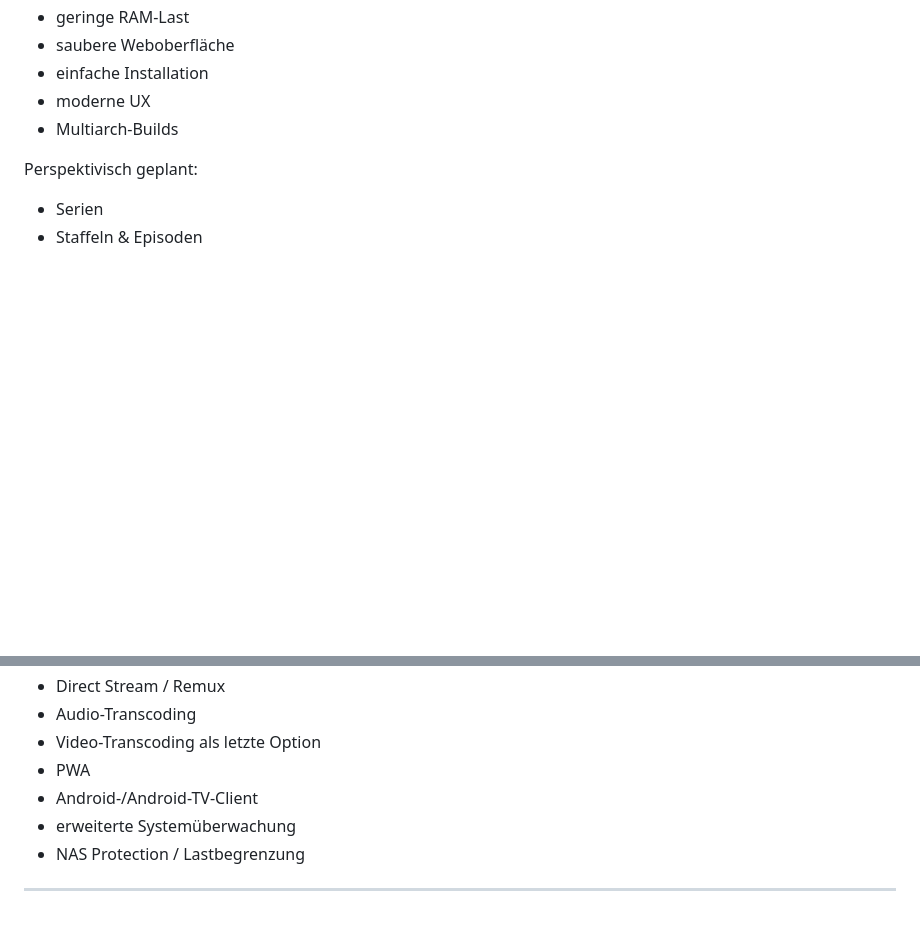
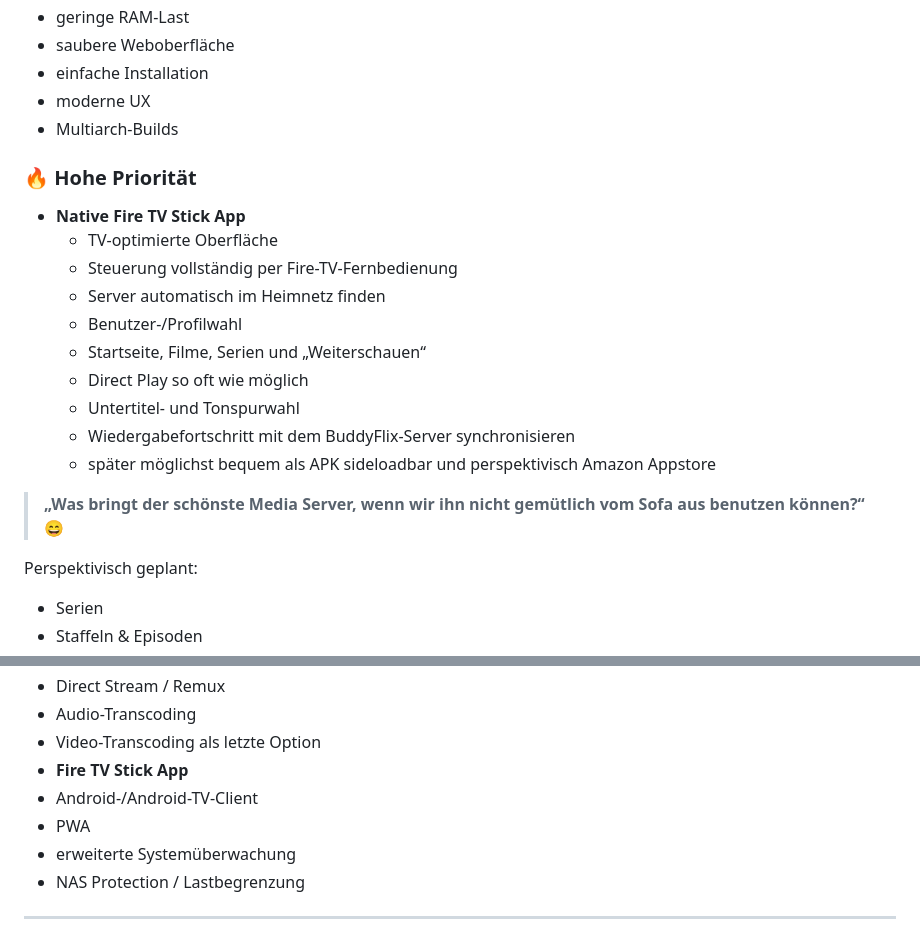
Before and after one commit to hotteftw1981/BuddyFlix, a Markdown page: README.md, 2 parts joined by grey strips. GitHub-like rendering; blank space fills up the shorter version.

Commit message:
docs: prioritize Fire TV Stick app

```diff
--- a/README.md
+++ b/README.md
@@ -71,6 +71,21 @@ Das Ziel ist ein eigener, ressourcenschonender Media Server mit bewusstem Fokus
 - moderne UX
 - Multiarch-Builds
 
+### 🔥 Hohe Priorität
+
+- **Native Fire TV Stick App**
+  - TV-optimierte Oberfläche
+  - Steuerung vollständig per Fire-TV-Fernbedienung
+  - Server automatisch im Heimnetz finden
+  - Benutzer-/Profilwahl
+  - Startseite, Filme, Serien und „Weiterschauen“
+  - Direct Play so oft wie möglich
+  - Untertitel- und Tonspurwahl
+  - Wiedergabefortschritt mit dem BuddyFlix-Server synchronisieren
+  - später möglichst bequem als APK sideloadbar und perspektivisch Amazon Appstore
+
+> **„Was bringt der schönste Media Server, wenn wir ihn nicht gemütlich vom Sofa aus benutzen können?“** 😄
+
 Perspektivisch geplant:
 
 - Serien
@@ -86,8 +101,9 @@ Perspektivisch geplant:
 - Direct Stream / Remux
 - Audio-Transcoding
 - Video-Transcoding als letzte Option
+- **Fire TV Stick App**
+- Android-/Android-TV-Client
 - PWA
-- Android-/Android-TV-Client
 - erweiterte Systemüberwachung
 - NAS Protection / Lastbegrenzung
 
```
